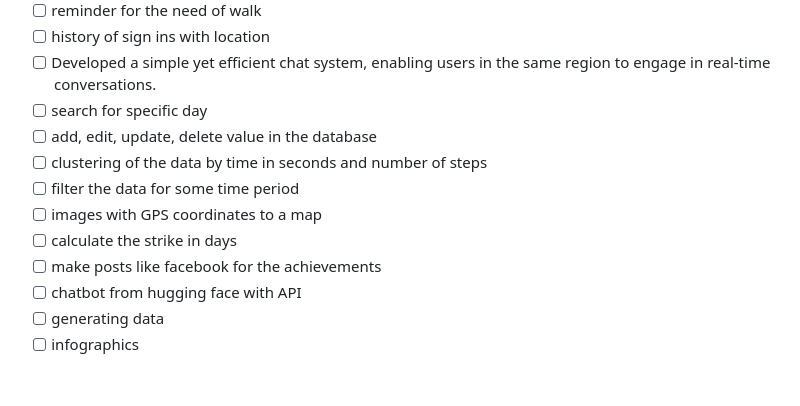
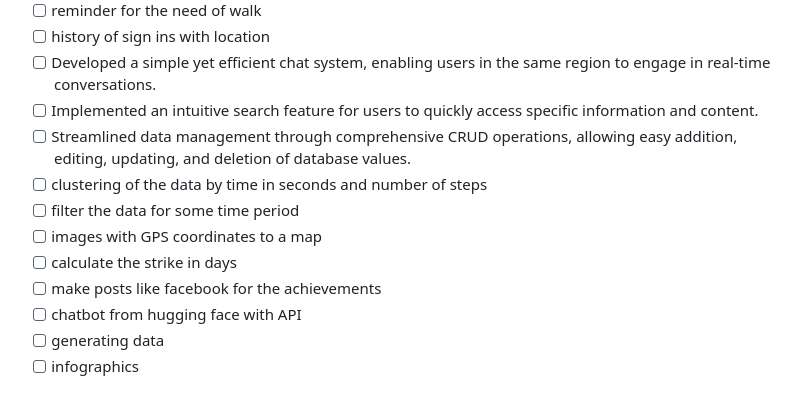
Before and after one commit to vislupus/step-analyser, a Markdown page: README.md, the part around the change. Drawn GitHub-style.

```diff
--- a/README.md
+++ b/README.md
@@ -30,8 +30,8 @@ https://github.com/narrowfail/django-channels-chat
 - [ ] reminder for the need of walk
 - [ ] history of sign ins with location
 - [ ] Developed a simple yet efficient chat system, enabling users in the same region to engage in real-time conversations.
-- [ ] search for specific day
-- [ ] add, edit, update, delete value in the database
+- [ ] Implemented an intuitive search feature for users to quickly access specific information and content.
+- [ ] Streamlined data management through comprehensive CRUD operations, allowing easy addition, editing, updating, and deletion of database values.
 - [ ] clustering of the data by time in seconds and number of steps
 - [ ] filter the data for some time period
 - [ ] images with GPS coordinates to a map
@@ -42,13 +42,6 @@ https://github.com/narrowfail/django-channels-chat
 - [ ] infographics
 
 <!--
-Intuitive Search Functionality: Implemented an intuitive search feature for users to quickly access specific information and content.
-
-Comprehensive CRUD Operations: Streamlined data management through comprehensive CRUD operations, allowing easy addition, editing, updating, and deletion of database values.
-
-
-
-
 Modern Design with Bootstrap: Proficient in crafting stunning and user-friendly web designs using Bootstrap, ensuring a visually appealing and engaging user experience.
 
 Interactive Menus: Developed collapsible left-side menus to optimize user immersion and navigation, resulting in a seamless browsing experience.
```
